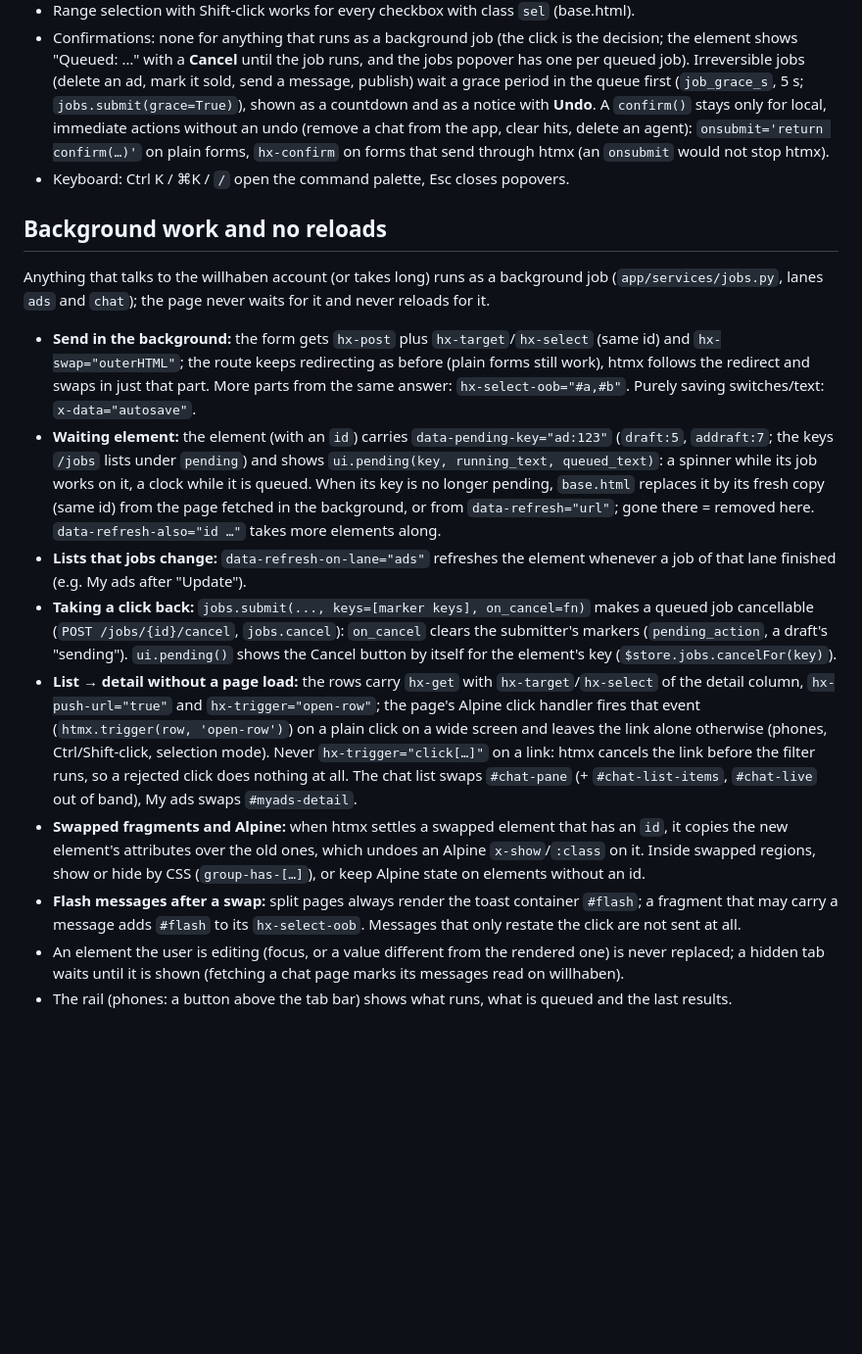
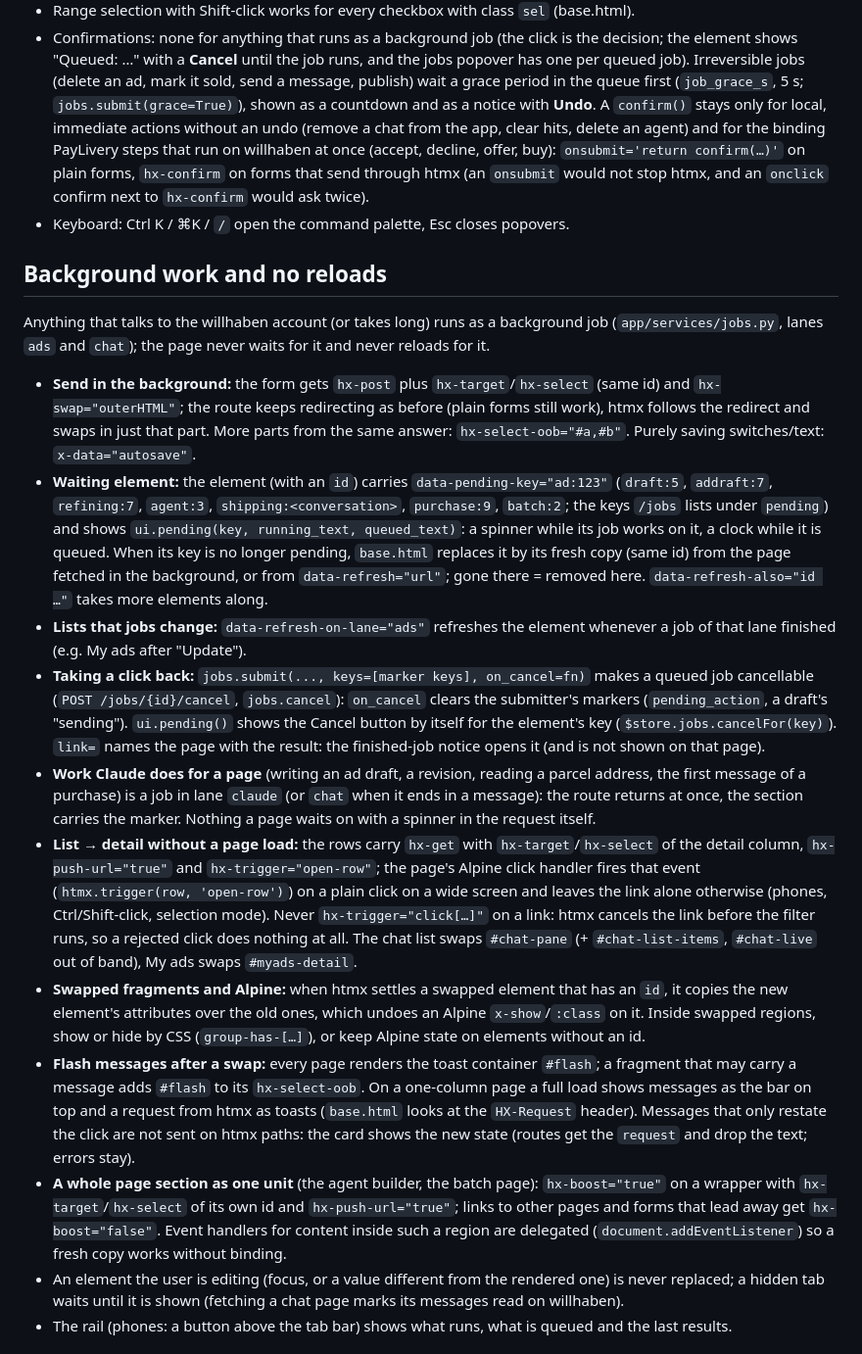
Before and after one commit to TweetsOfNiklas/willhaben-agent, a Markdown page: docs/ui-guide.md, the part around the change. Shown at 98% size. Drawn GitHub-style; blank space fills up the shorter version.

Commit message:
UI guide: the new marker keys, Claude work as jobs, #flash on every page, sections as one unit
Co-Authored-By: Claude Fable 5.1 <noreply@anthropic.com>

```diff
--- a/docs/ui-guide.md
+++ b/docs/ui-guide.md
@@ -125,9 +125,10 @@ Messages (`msg`, `error`) appear as a bar on top of single-column pages and as t
   "Queued: …" with a **Cancel** until the job runs, and the jobs popover has one per queued job). Irreversible jobs
   (delete an ad, mark it sold, send a message, publish) wait a grace period in the queue first (`job_grace_s`,
   5 s; `jobs.submit(grace=True)`), shown as a countdown and as a notice with **Undo**. A `confirm()` stays only
-  for local, immediate actions without an undo (remove a chat from the app, clear hits, delete an agent):
-  `onsubmit='return confirm(…)'` on plain forms, `hx-confirm` on forms that send through htmx (an `onsubmit`
-  would not stop htmx).
+  for local, immediate actions without an undo (remove a chat from the app, clear hits, delete an agent) and for
+  the binding PayLivery steps that run on willhaben at once (accept, decline, offer, buy): `onsubmit='return
+  confirm(…)'` on plain forms, `hx-confirm` on forms that send through htmx (an `onsubmit` would not stop htmx,
+  and an `onclick` confirm next to `hx-confirm` would ask twice).
 - Keyboard: Ctrl K / ⌘K / `/` open the command palette, Esc closes popovers.
 
 ## Background work and no reloads
@@ -138,8 +139,9 @@ lanes `ads` and `chat`); the page never waits for it and never reloads for it.
 - **Send in the background:** the form gets `hx-post` plus `hx-target`/`hx-select` (same id) and `hx-swap="outerHTML"`;
   the route keeps redirecting as before (plain forms still work), htmx follows the redirect and swaps in just that
   part. More parts from the same answer: `hx-select-oob="#a,#b"`. Purely saving switches/text: `x-data="autosave"`.
-- **Waiting element:** the element (with an `id`) carries `data-pending-key="ad:123"` (`draft:5`, `addraft:7`; the
-  keys `/jobs` lists under `pending`) and shows `ui.pending(key, running_text, queued_text)`: a spinner while its job
+- **Waiting element:** the element (with an `id`) carries `data-pending-key="ad:123"` (`draft:5`, `addraft:7`,
+  `refining:7`, `agent:3`, `shipping:<conversation>`, `purchase:9`, `batch:2`; the keys `/jobs` lists under `pending`)
+  and shows `ui.pending(key, running_text, queued_text)`: a spinner while its job
   works on it, a clock while it is queued. When its key is no longer pending, `base.html` replaces it by its fresh copy
   (same id) from the page fetched in the background, or from `data-refresh="url"`; gone there = removed here.
   `data-refresh-also="id …"` takes more elements along.
@@ -148,6 +150,10 @@ lanes `ads` and `chat`); the page never waits for it and never reloads for it.
 - **Taking a click back:** `jobs.submit(..., keys=[marker keys], on_cancel=fn)` makes a queued job cancellable
   (`POST /jobs/{id}/cancel`, `jobs.cancel`): `on_cancel` clears the submitter's markers (`pending_action`, a draft's
   "sending"). `ui.pending()` shows the Cancel button by itself for the element's key (`$store.jobs.cancelFor(key)`).
+  `link=` names the page with the result: the finished-job notice opens it (and is not shown on that page).
+- **Work Claude does for a page** (writing an ad draft, a revision, reading a parcel address, the first message of
+  a purchase) is a job in lane `claude` (or `chat` when it ends in a message): the route returns at once, the
+  section carries the marker. Nothing a page waits on with a spinner in the request itself.
 - **List → detail without a page load:** the rows carry `hx-get` with `hx-target`/`hx-select` of the detail column,
   `hx-push-url="true"` and `hx-trigger="open-row"`; the page's Alpine click handler fires that event
   (`htmx.trigger(row, 'open-row')`) on a plain click on a wide screen and leaves the link alone otherwise (phones,
@@ -157,8 +163,14 @@ lanes `ads` and `chat`); the page never waits for it and never reloads for it.
 - **Swapped fragments and Alpine:** when htmx settles a swapped element that has an `id`, it copies the new element's
   attributes over the old ones, which undoes an Alpine `x-show`/`:class` on it. Inside swapped regions, show or hide
   by CSS (`group-has-[…]`), or keep Alpine state on elements without an id.
-- **Flash messages after a swap:** split pages always render the toast container `#flash`; a fragment that may carry a
-  message adds `#flash` to its `hx-select-oob`. Messages that only restate the click are not sent at all.
+- **Flash messages after a swap:** every page renders the toast container `#flash`; a fragment that may carry a
+  message adds `#flash` to its `hx-select-oob`. On a one-column page a full load shows messages as the bar on top and
+  a request from htmx as toasts (`base.html` looks at the `HX-Request` header). Messages that only restate the click
+  are not sent on htmx paths: the card shows the new state (routes get the `request` and drop the text; errors stay).
+- **A whole page section as one unit** (the agent builder, the batch page): `hx-boost="true"` on a wrapper with
+  `hx-target`/`hx-select` of its own id and `hx-push-url="true"`; links to other pages and forms that lead away get
+  `hx-boost="false"`. Event handlers for content inside such a region are delegated (`document.addEventListener`)
+  so a fresh copy works without binding.
 - An element the user is editing (focus, or a value different from the rendered one) is never replaced; a hidden tab
   waits until it is shown (fetching a chat page marks its messages read on willhaben).
 - The rail (phones: a button above the tab bar) shows what runs, what is queued and the last results.
```
